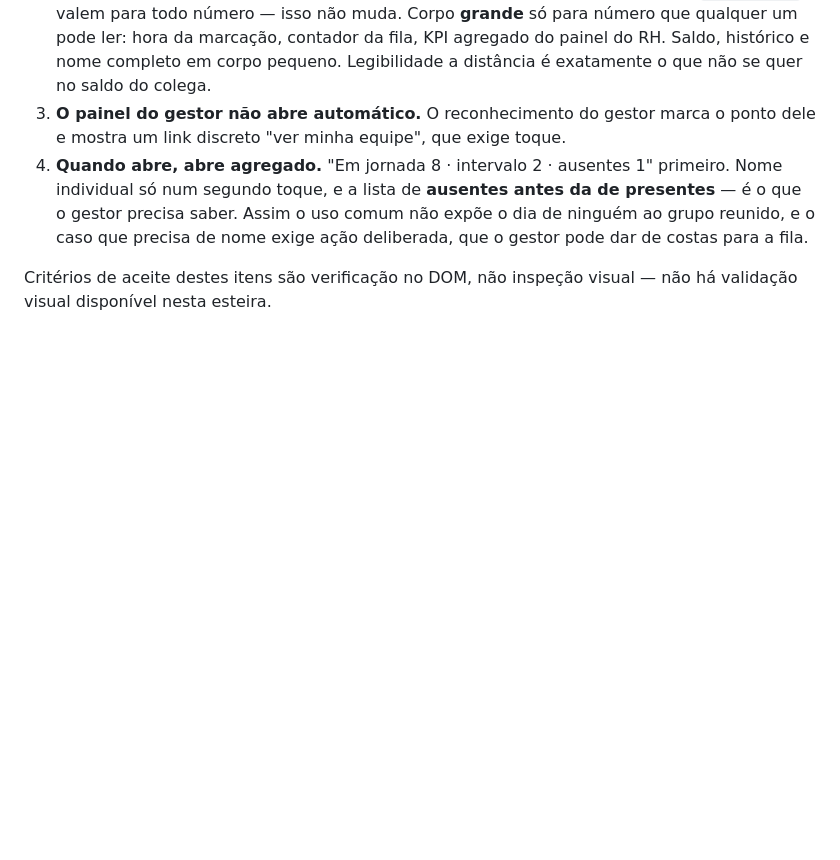
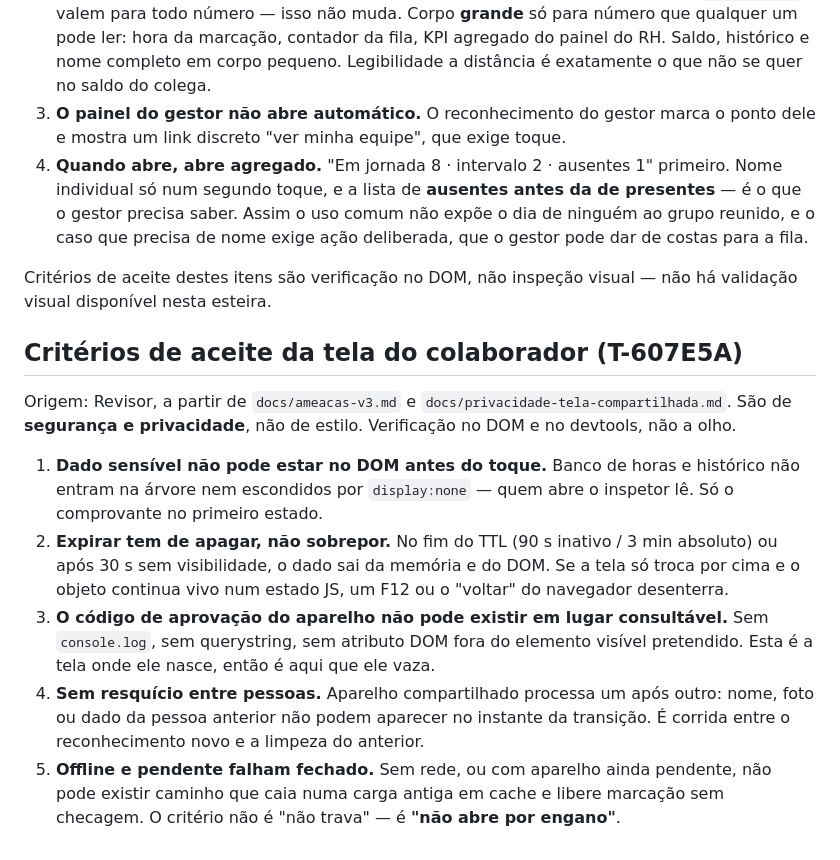
Before and after one commit to BRL4528/control_face_id, a Markdown page: docs/plano-v3.md, the part around the change. Drawn GitHub-style; blank space fills up the shorter version.

Commit message:
Plano v3: criterios de seguranca e privacidade da tela do colaborador

```diff
--- a/docs/plano-v3.md
+++ b/docs/plano-v3.md
@@ -216,3 +216,24 @@ fila ocupada, todo dia. Regras para quem implementa tela:
 
 Critérios de aceite destes itens são verificação no DOM, não inspeção visual — não há
 validação visual disponível nesta esteira.
+
+## Critérios de aceite da tela do colaborador (T-607E5A)
+
+Origem: Revisor, a partir de `docs/ameacas-v3.md` e `docs/privacidade-tela-compartilhada.md`.
+São de **segurança e privacidade**, não de estilo. Verificação no DOM e no devtools, não a olho.
+
+1. **Dado sensível não pode estar no DOM antes do toque.** Banco de horas e histórico não
+   entram na árvore nem escondidos por `display:none` — quem abre o inspetor lê. Só o
+   comprovante no primeiro estado.
+2. **Expirar tem de apagar, não sobrepor.** No fim do TTL (90 s inativo / 3 min absoluto) ou
+   após 30 s sem visibilidade, o dado sai da memória e do DOM. Se a tela só troca por cima e
+   o objeto continua vivo num estado JS, um F12 ou o "voltar" do navegador desenterra.
+3. **O código de aprovação do aparelho não pode existir em lugar consultável.** Sem
+   `console.log`, sem querystring, sem atributo DOM fora do elemento visível pretendido. Esta
+   é a tela onde ele nasce, então é aqui que ele vaza.
+4. **Sem resquício entre pessoas.** Aparelho compartilhado processa um após outro: nome, foto
+   ou dado da pessoa anterior não podem aparecer no instante da transição. É corrida entre o
+   reconhecimento novo e a limpeza do anterior.
+5. **Offline e pendente falham fechado.** Sem rede, ou com aparelho ainda pendente, não pode
+   existir caminho que caia numa carga antiga em cache e libere marcação sem checagem. O
+   critério não é "não trava" — é **"não abre por engano"**.
```
